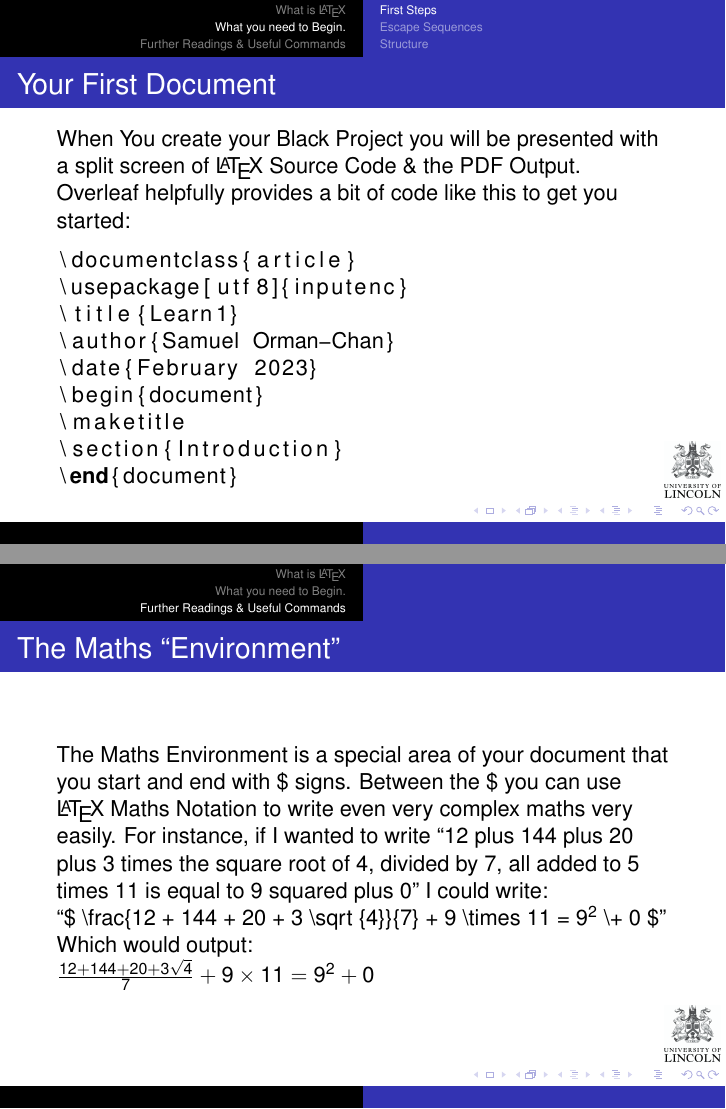
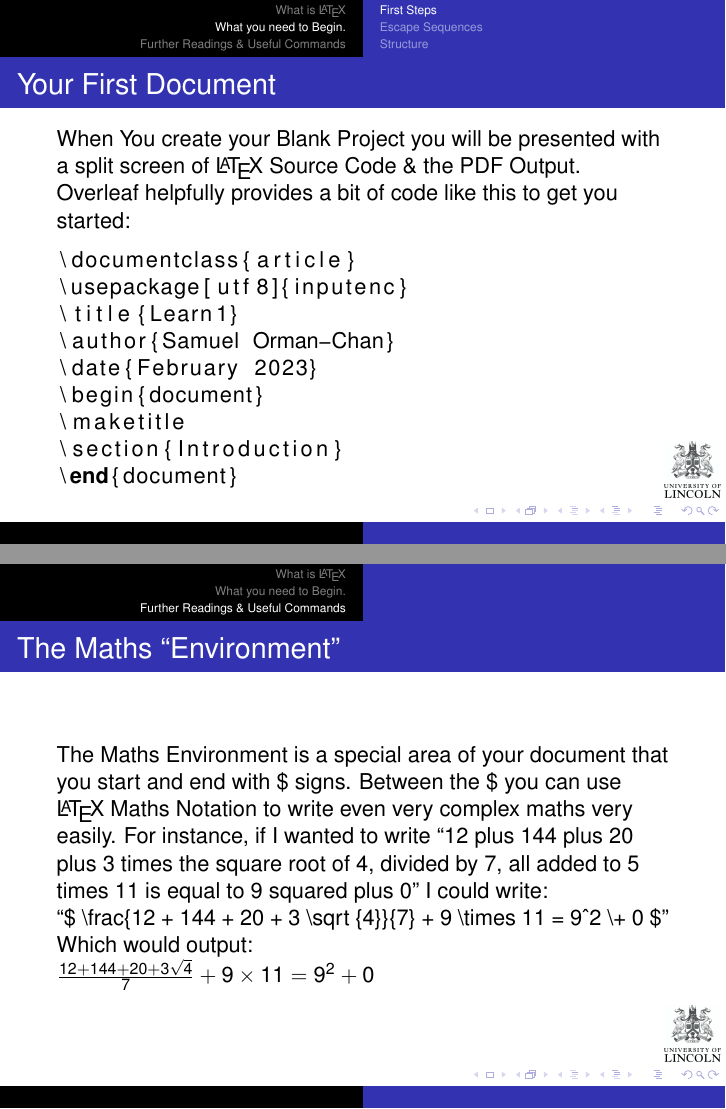
Before and after one commit to SJO-C/presentLatex, LaTeX slides (presentLaTeX.tex): pages 7 and 16 of 19, joined at a grey line. Compiled offline with pdfLaTeX.

Commit message:
Modified Something or something...

```diff
--- a/presentLaTeX.tex
+++ b/presentLaTeX.tex
@@ -63,7 +63,7 @@
 
 \institute[] % (optional, but mostly needed)
 {%
- University of Lincoln School of Computer Science}
+ University of Lincoln --- School of Computer Science}
 % - Use the \inst command only if there are several affiliations.
 % - Keep it simple, no one is interested in your street address.
 
@@ -168,7 +168,7 @@ For the Ease of Learning \& so you don't need to download any software, we will
 
 
 \begin{frame}{Your First Document}
-When You create your Black Project you will be presented with a split screen of \LaTeX~Source Code \& the PDF Output.\par Overleaf helpfully provides a bit of code like this to get you started:\\
+When You create your Blank Project you will be presented with a split screen of \LaTeX~Source Code \& the PDF Output.\par Overleaf helpfully provides a bit of code like this to get you started:\\
 \lstinputlisting[language=TeX]{./example.tex}
 \end{frame}
 
@@ -214,7 +214,7 @@ Further Reading on Referencing in \LaTeX.
 
 \section{Further Readings \& Useful Commands}
 \begin{frame}{The Maths ``Environment''}
-The Maths Environment is a special area of your document that you start and end with \$ signs. Between the \$ you can use \LaTeX~Maths Notation to write even very complex maths very easily. For instance, if I wanted to write ``12 plus 144 plus 20 plus 3 times the square root of 4, divided by 7, all added to 5 times 11 is equal to 9 squared plus 0'' I could write:\\ ``\$ \textbackslash frac\{12 + 144 + 20 + 3 \textbackslash sqrt \{4\}\}\{7\}  + 9 \textbackslash times 11 = 9\textsuperscript{2} \textbackslash + 0 \$''\\
+The Maths Environment is a special area of your document that you start and end with \$ signs. Between the \$ you can use \LaTeX~Maths Notation to write even very complex maths very easily. For instance, if I wanted to write ``12 plus 144 plus 20 plus 3 times the square root of 4, divided by 7, all added to 5 times 11 is equal to 9 squared plus 0'' I could write:\\ ``\$ \textbackslash frac\{12 + 144 + 20 + 3 \textbackslash sqrt \{4\}\}\{7\}  + 9 \textbackslash times 11 = 9\^{}{2} \textbackslash + 0 \$''\\
 Which would output:\\$\frac{12+144+20+3\sqrt{4}}{7} + 9 \times 11 = 9^2 + 0$
 \end{frame}
 
```
Also changed, not shown: presentLaTeX.pdf.
